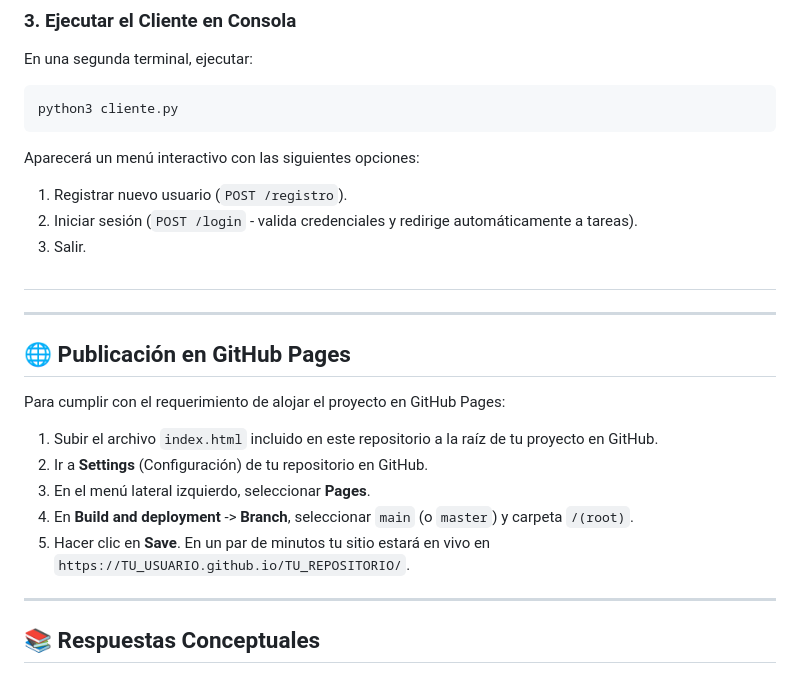
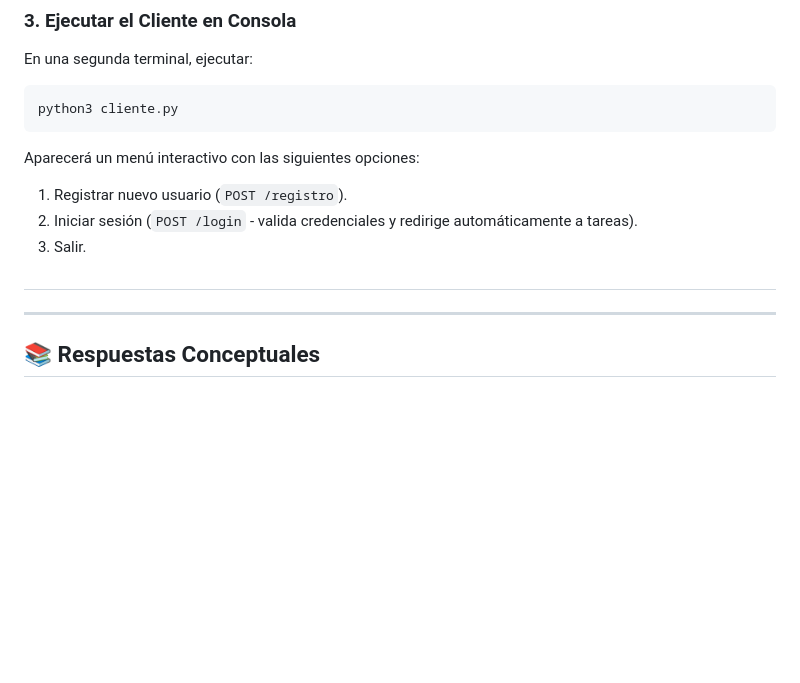
Before and after one commit to Molly-ibanez/PFO2_programacion_sobre_redes, a Markdown page: README.md, the part around the change. GitHub-like rendering; blank space fills up the shorter version.

```diff
--- a/README.md
+++ b/README.md
@@ -128,16 +128,6 @@ Aparecerá un menú interactivo con las siguientes opciones:
 
 ##
 
----
-
-## 🌐 Publicación en GitHub Pages
-
-Para cumplir con el requerimiento de alojar el proyecto en GitHub Pages:
-1. Subir el archivo `index.html` incluido en este repositorio a la raíz de tu proyecto en GitHub.
-2. Ir a **Settings** (Configuración) de tu repositorio en GitHub.
-3. En el menú lateral izquierdo, seleccionar **Pages**.
-4. En **Build and deployment** -> **Branch**, seleccionar `main` (o `master`) y carpeta `/(root)`.
-5. Hacer clic en **Save**. En un par de minutos tu sitio estará en vivo en `https://TU_USUARIO.github.io/TU_REPOSITORIO/`.
 
 ---
 
```
